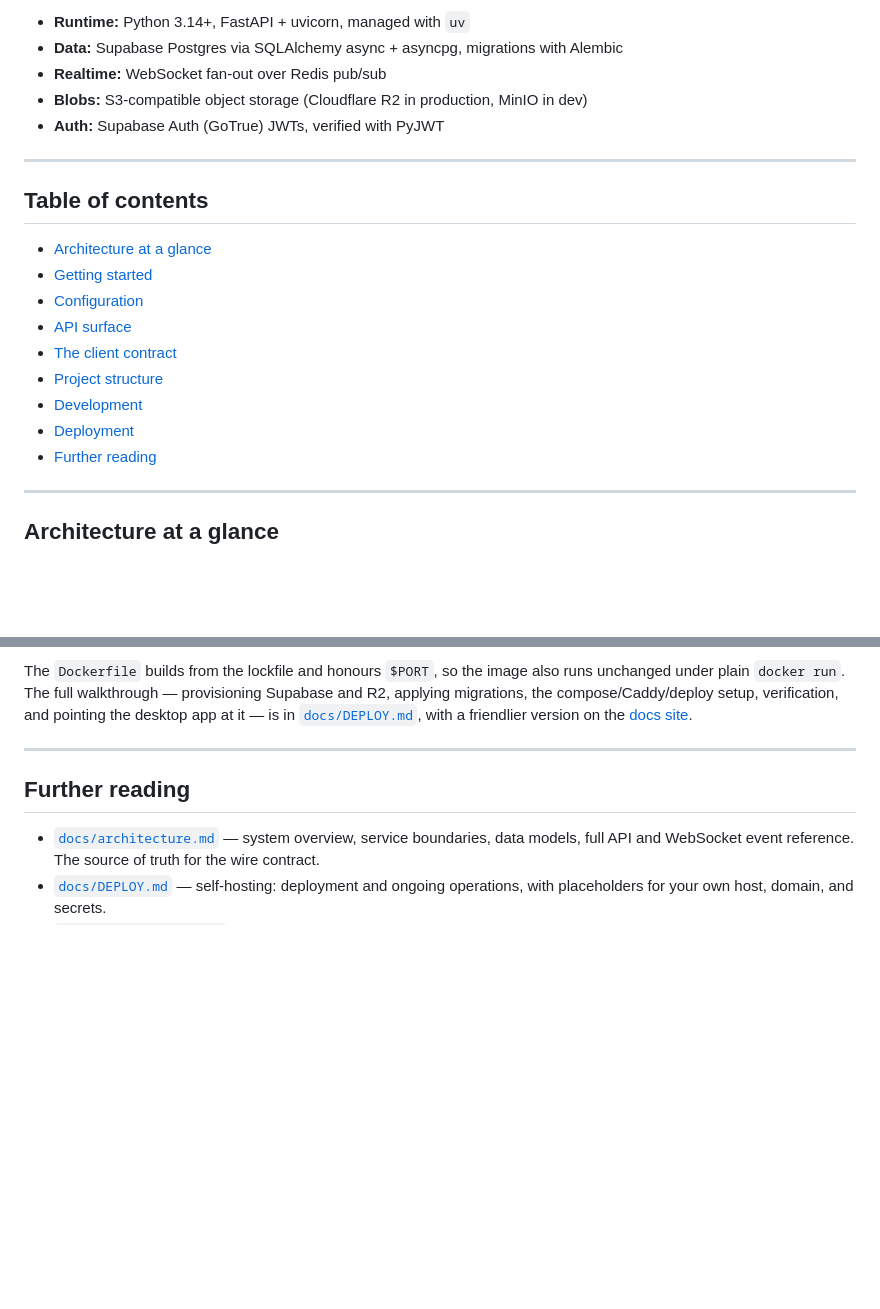
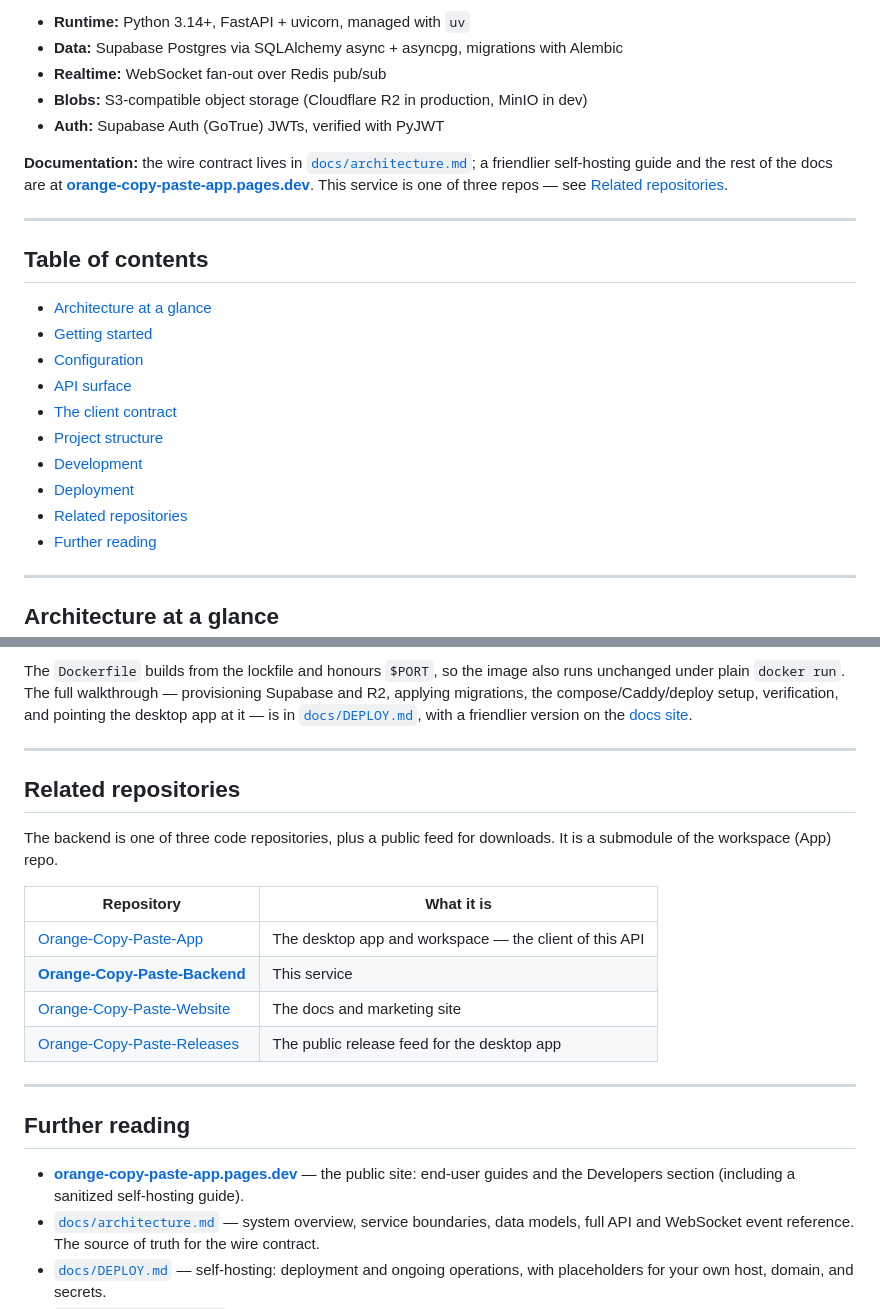
Before and after one commit to NotRover/RoverTools-Orange-Copy-Paste-Backend, a Markdown page: README.md, 2 parts joined by grey strips. GitHub-like rendering; blank space fills up the shorter version.

Commit message:
docs(readme): cross-link repos and point to docs site
- add Related repositories table (App/Backend/Website/Releases)
- add a Documentation callout linking orange-copy-paste-app.pages.dev
- surface the docs site in Further reading, with a TOC entry

```diff
--- a/README.md
+++ b/README.md
@@ -9,6 +9,8 @@ It is a **stateless relay and store**. All encryption happens on the client, so
 - **Realtime:** WebSocket fan-out over Redis pub/sub
 - **Blobs:** S3-compatible object storage (Cloudflare R2 in production, MinIO in dev)
 - **Auth:** Supabase Auth (GoTrue) JWTs, verified with PyJWT
+
+**Documentation:** the wire contract lives in [`docs/architecture.md`](docs/architecture.md); a friendlier self-hosting guide and the rest of the docs are at **[orange-copy-paste-app.pages.dev](https://orange-copy-paste-app.pages.dev)**. This service is one of three repos — see [Related repositories](#related-repositories).
 
 ---
 
@@ -22,6 +24,7 @@ It is a **stateless relay and store**. All encryption happens on the client, so
 - [Project structure](#project-structure)
 - [Development](#development)
 - [Deployment](#deployment)
+- [Related repositories](#related-repositories)
 - [Further reading](#further-reading)
 
 ---
@@ -205,8 +208,22 @@ The `Dockerfile` builds from the lockfile and honours `$PORT`, so the image also
 
 ---
 
+## Related repositories
+
+The backend is one of three code repositories, plus a public feed for downloads. It is a submodule of the workspace (App) repo.
+
+| Repository | What it is |
+| --- | --- |
+| [Orange-Copy-Paste-App](https://github.com/NotRover/RoverTools-Orange-Copy-Paste-App) | The desktop app and workspace — the client of this API |
+| **[Orange-Copy-Paste-Backend](https://github.com/NotRover/RoverTools-Orange-Copy-Paste-Backend)** | This service |
+| [Orange-Copy-Paste-Website](https://github.com/NotRover/RoverTools-Orange-Copy-Paste-Website) | The docs and marketing site |
+| [Orange-Copy-Paste-Releases](https://github.com/NotRover/RoverTools-Orange-Copy-Paste-Releases) | The public release feed for the desktop app |
+
+---
+
 ## Further reading
 
+- **[orange-copy-paste-app.pages.dev](https://orange-copy-paste-app.pages.dev)** — the public site: end-user guides and the Developers section (including a sanitized self-hosting guide).
 - [`docs/architecture.md`](docs/architecture.md) — system overview, service boundaries, data models, full API and WebSocket event reference. The source of truth for the wire contract.
 - [`docs/DEPLOY.md`](docs/DEPLOY.md) — self-hosting: deployment and ongoing operations, with placeholders for your own host, domain, and secrets.
 - [`docs/ANNOUNCEMENTS.md`](docs/ANNOUNCEMENTS.md) — sending a message to users from the server: the calls, the fields, and how to word one.
```
